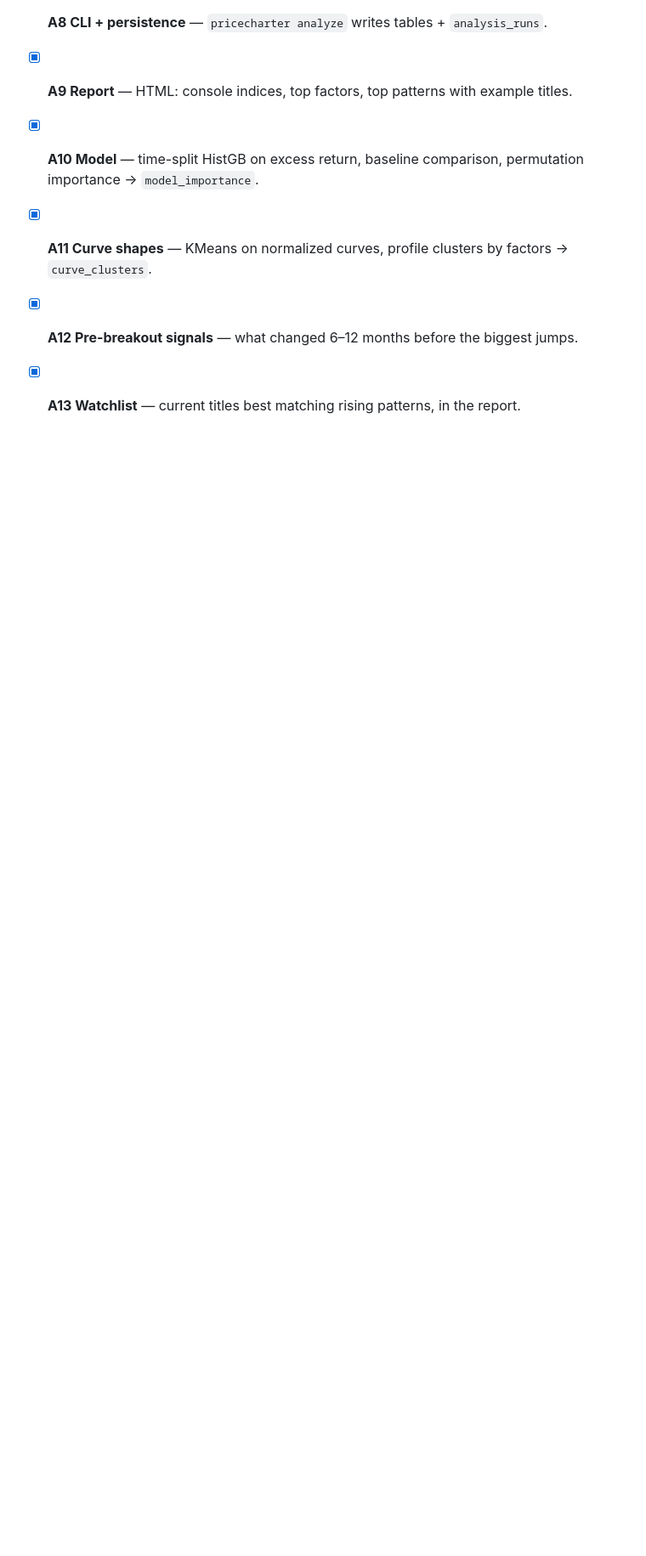
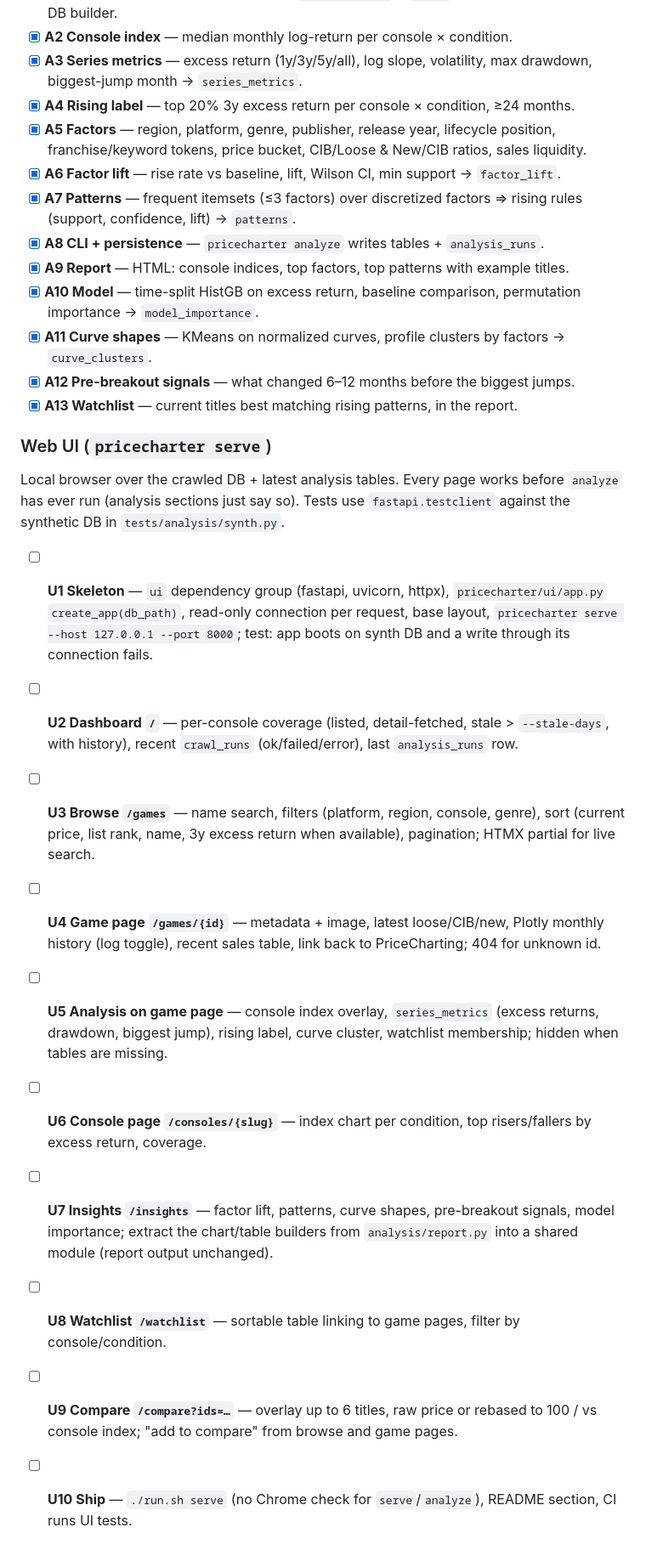
Before and after one commit to tomtomtomdev/pricecharter, a Markdown page: PLAN.md, the part around one of its changes. Shown at 85% size. Drawn GitHub-style; blank space fills up the shorter version.

Commit message:
Plan: web UI slices
Co-Authored-By: Claude Opus 5.5 (1M context) <noreply@anthropic.com>

```diff
--- a/PLAN.md
+++ b/PLAN.md
@@ -55,3 +57,27 @@ Each slice: **write failing test → implement → `uv run pytest` green → tic
 - [x] **A11 Curve shapes** — KMeans on normalized curves, profile clusters by factors → `curve_clusters`.
 - [x] **A12 Pre-breakout signals** — what changed 6–12 months before the biggest jumps.
 - [x] **A13 Watchlist** — current titles best matching rising patterns, in the report.
+
+### Web UI (`pricecharter serve`)
+
+Local browser over the crawled DB + latest analysis tables. Every page works before `analyze` has ever run
+(analysis sections just say so). Tests use `fastapi.testclient` against the synthetic DB in `tests/analysis/synth.py`.
+
+- [ ] **U1 Skeleton** — `ui` dependency group (fastapi, uvicorn, httpx), `pricecharter/ui/app.py` `create_app(db_path)`,
+      read-only connection per request, base layout, `pricecharter serve --host 127.0.0.1 --port 8000`;
+      test: app boots on synth DB and a write through its connection fails.
+- [ ] **U2 Dashboard `/`** — per-console coverage (listed, detail-fetched, stale > `--stale-days`, with history),
+      recent `crawl_runs` (ok/failed/error), last `analysis_runs` row.
+- [ ] **U3 Browse `/games`** — name search, filters (platform, region, console, genre), sort (current price, list rank,
+      name, 3y excess return when available), pagination; HTMX partial for live search.
+- [ ] **U4 Game page `/games/{id}`** — metadata + image, latest loose/CIB/new, Plotly monthly history (log toggle),
+      recent sales table, link back to PriceCharting; 404 for unknown id.
+- [ ] **U5 Analysis on game page** — console index overlay, `series_metrics` (excess returns, drawdown, biggest jump),
+      rising label, curve cluster, watchlist membership; hidden when tables are missing.
+- [ ] **U6 Console page `/consoles/{slug}`** — index chart per condition, top risers/fallers by excess return, coverage.
+- [ ] **U7 Insights `/insights`** — factor lift, patterns, curve shapes, pre-breakout signals, model importance;
+      extract the chart/table builders from `analysis/report.py` into a shared module (report output unchanged).
+- [ ] **U8 Watchlist `/watchlist`** — sortable table linking to game pages, filter by console/condition.
+- [ ] **U9 Compare `/compare?ids=…`** — overlay up to 6 titles, raw price or rebased to 100 / vs console index;
+      "add to compare" from browse and game pages.
+- [ ] **U10 Ship** — `./run.sh serve` (no Chrome check for `serve`/`analyze`), README section, CI runs UI tests.
```
Also changed, not shown: other parts of PLAN.md (+2 -0 lines).
